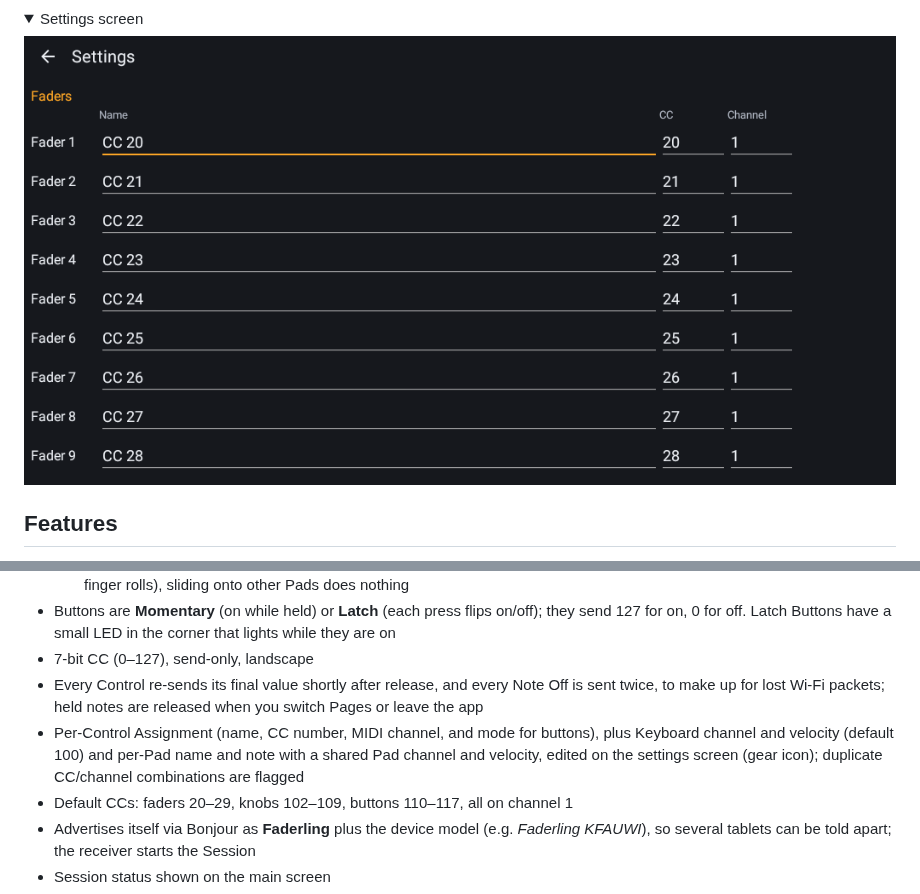
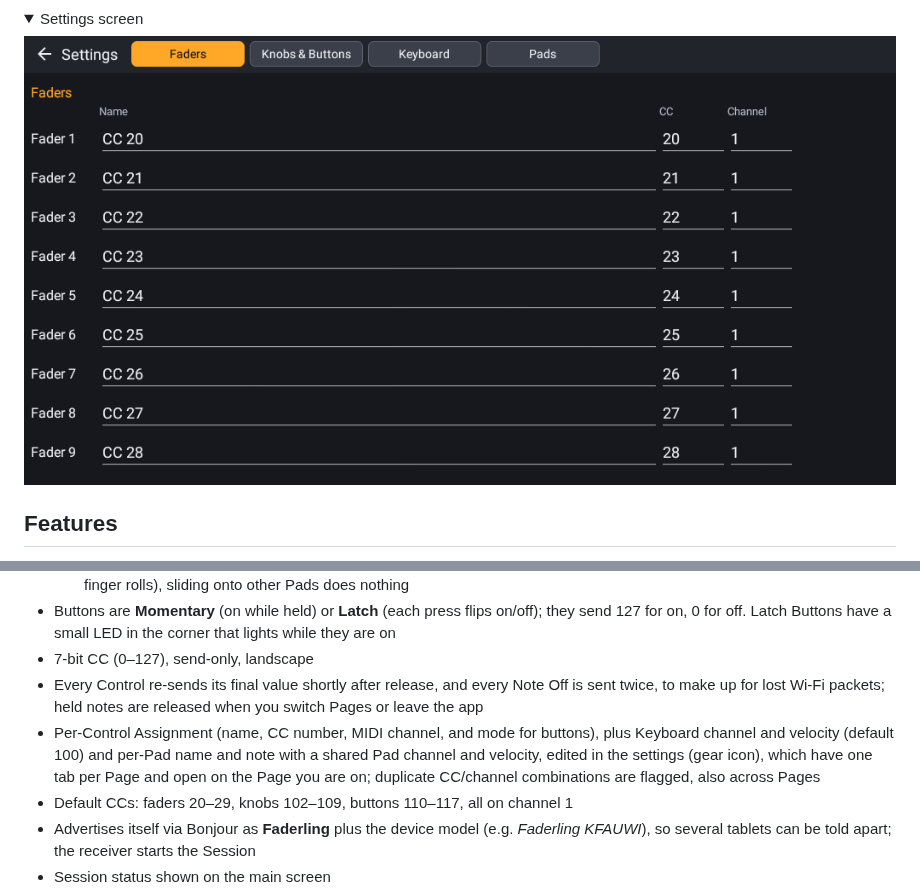
Before and after one commit to duddex/faderling, a Markdown page: README.md, 2 parts joined by grey strips. GitHub-like rendering; pictures changed too: docs/images/settings.png; folded sections open.

Commit message:
Settings split per Page with tabs; gear opens the current Page's settings

```diff
--- a/README.md
+++ b/README.md
@@ -29,7 +29,7 @@ An Android app that turns a tablet into pages of MIDI controls – 10 faders, 8
 - Buttons are **Momentary** (on while held) or **Latch** (each press flips on/off); they send 127 for on, 0 for off. Latch Buttons have a small LED in the corner that lights while they are on
 - 7-bit CC (0–127), send-only, landscape
 - Every Control re-sends its final value shortly after release, and every Note Off is sent twice, to make up for lost Wi-Fi packets; held notes are released when you switch Pages or leave the app
-- Per-Control Assignment (name, CC number, MIDI channel, and mode for buttons), plus Keyboard channel and velocity (default 100) and per-Pad name and note with a shared Pad channel and velocity, edited on the settings screen (gear icon); duplicate CC/channel combinations are flagged
+- Per-Control Assignment (name, CC number, MIDI channel, and mode for buttons), plus Keyboard channel and velocity (default 100) and per-Pad name and note with a shared Pad channel and velocity, edited in the settings (gear icon), which have one tab per Page and open on the Page you are on; duplicate CC/channel combinations are flagged, also across Pages
 - Default CCs: faders 20–29, knobs 102–109, buttons 110–117, all on channel 1
 - Advertises itself via Bonjour as **Faderling** plus the device model (e.g. *Faderling KFAUWI*), so several tablets can be told apart; the receiver starts the Session
 - Session status shown on the main screen
```
Also changed, not shown: 5 other files.
